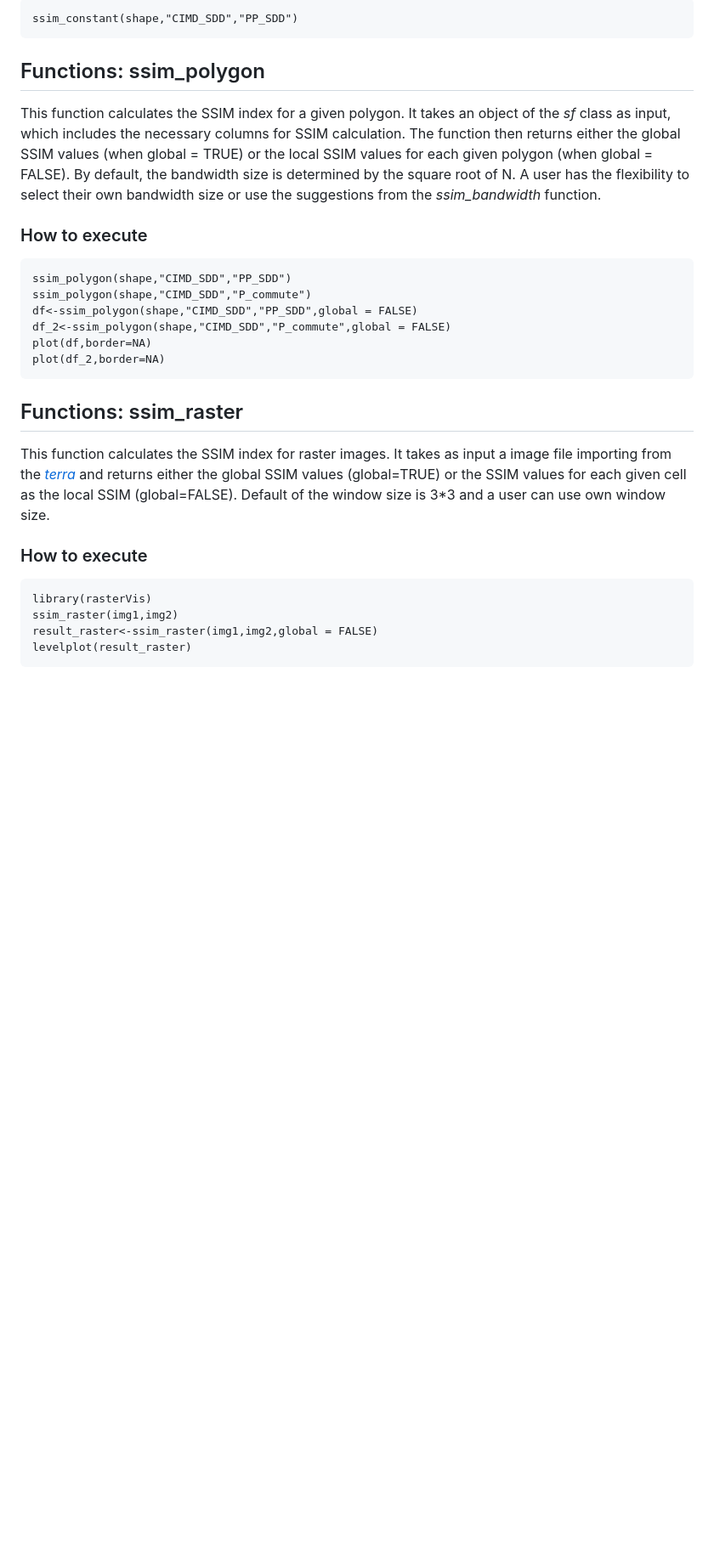
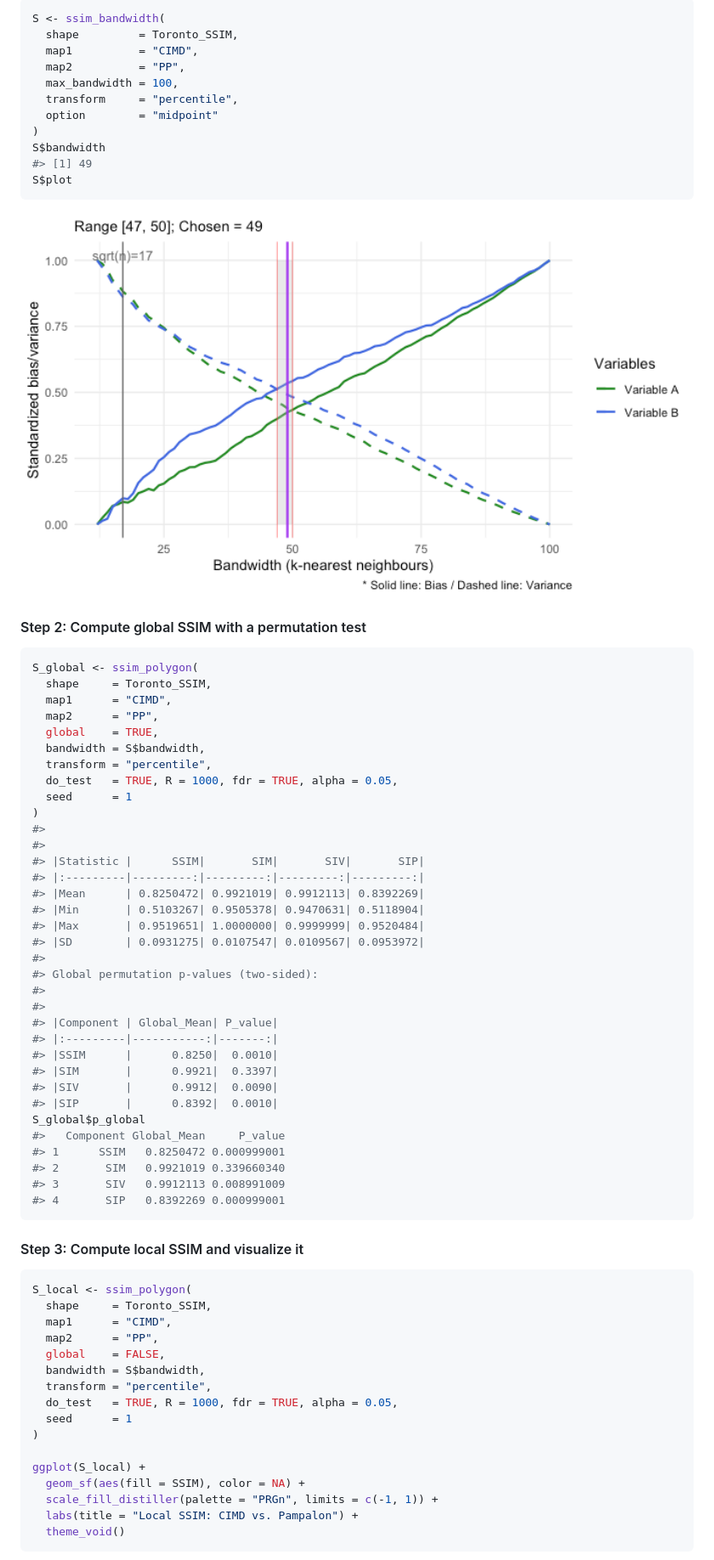
Before and after one commit to Hailyee-Ha/SSIMmap, a Markdown page: README.md, the part around one of its changes. Shown at 85% size. GitHub-like rendering; pictures changed too: man/figures/README-bandwidth-1.png (added); blank space fills up the shorter version.

Commit message:
Add comprehensive README with examples

````diff
--- a/README.md
+++ b/README.md
@@ -55,34 +102,77 @@ This function calculates constants (k1 and k2) for the computation of the SSIM i
 
-```
-ssim_constant(shape,"CIMD_SDD","PP_SDD")
+``` r
+S <- ssim_bandwidth(
+  shape         = Toronto_SSIM,
+  map1          = "CIMD",
+  map2          = "PP",
+  max_bandwidth = 100,
+  transform     = "percentile",
+  option        = "midpoint"
+)
+S$bandwidth
+#> [1] 49
+S$plot
 ```
 
-## Functions: ssim_polygon
+<img src="man/figures/README-bandwidth-1.png" alt="" width="100%" />
 
-This function calculates the SSIM index for a given polygon. It takes an object of the *sf* class as input, which includes the necessary columns for SSIM calculation. The function then returns either the global SSIM values (when global = TRUE) or the local SSIM values for each given polygon (when global = FALSE). By default, the bandwidth size is determined by the square root of N. A user has the flexibility to select their own bandwidth size or use the suggestions from the *ssim_bandwidth* function.
+#### Step 2: Compute global SSIM with a permutation test
 
-### How to execute
-
-```
-ssim_polygon(shape,"CIMD_SDD","PP_SDD")
-ssim_polygon(shape,"CIMD_SDD","P_commute")
-df<-ssim_polygon(shape,"CIMD_SDD","PP_SDD",global = FALSE)
-df_2<-ssim_polygon(shape,"CIMD_SDD","P_commute",global = FALSE)
-plot(df,border=NA)
-plot(df_2,border=NA)
+``` r
+S_global <- ssim_polygon(
+  shape     = Toronto_SSIM,
+  map1      = "CIMD",
+  map2      = "PP",
+  global    = TRUE,
+  bandwidth = S$bandwidth,
+  transform = "percentile",
+  do_test   = TRUE, R = 1000, fdr = TRUE, alpha = 0.05,
+  seed      = 1
+)
+#>
+#>
+#> |Statistic |      SSIM|       SIM|       SIV|       SIP|
+#> |:---------|---------:|---------:|---------:|---------:|
+#> |Mean      | 0.8250472| 0.9921019| 0.9912113| 0.8392269|
+#> |Min       | 0.5103267| 0.9505378| 0.9470631| 0.5118904|
+#> |Max       | 0.9519651| 1.0000000| 0.9999999| 0.9520484|
+#> |SD        | 0.0931275| 0.0107547| 0.0109567| 0.0953972|
+#>
+#> Global permutation p-values (two-sided):
+#>
+#>
+#> |Component | Global_Mean| P_value|
+#> |:---------|-----------:|-------:|
+#> |SSIM      |      0.8250|  0.0010|
+#> |SIM       |      0.9921|  0.3397|
+#> |SIV       |      0.9912|  0.0090|
+#> |SIP       |      0.8392|  0.0010|
+S_global$p_global
+#>   Component Global_Mean     P_value
+#> 1      SSIM   0.8250472 0.000999001
+#> 2       SIM   0.9921019 0.339660340
+#> 3       SIV   0.9912113 0.008991009
+#> 4       SIP   0.8392269 0.000999001
 ```
 
-## Functions: ssim_raster
+#### Step 3: Compute local SSIM and visualize it
 
-This function calculates the SSIM index for raster images. It takes as input a image file importing from the [_terra_](https://CRAN.R-project.org/package=terra) and returns either the global SSIM values (global=TRUE) or the SSIM values for each given cell as the local SSIM (global=FALSE). Default of the window size is 3\*3 and a user can use own window size.
+``` r
+S_local <- ssim_polygon(
+  shape     = Toronto_SSIM,
+  map1      = "CIMD",
+  map2      = "PP",
+  global    = FALSE,
+  bandwidth = S$bandwidth,
+  transform = "percentile",
+  do_test   = TRUE, R = 1000, fdr = TRUE, alpha = 0.05,
+  seed      = 1
+)
 
-
-### How to execute
-
-```
-library(rasterVis)
-ssim_raster(img1,img2)
-result_raster<-ssim_raster(img1,img2,global = FALSE)
-levelplot(result_raster)
+ggplot(S_local) +
+  geom_sf(aes(fill = SSIM), color = NA) +
+  scale_fill_distiller(palette = "PRGn", limits = c(-1, 1)) +
+  labs(title = "Local SSIM: CIMD vs. Pampalon") +
+  theme_void()
 ```
 
````
Also changed, not shown: other parts of README.md (+220 -64 lines), man/figures/README-polygon-local-1.png (added), man/figures/README-raster-data-1.png (added), man/figures/README-toronto-data-1.png (added), 1 other file.
